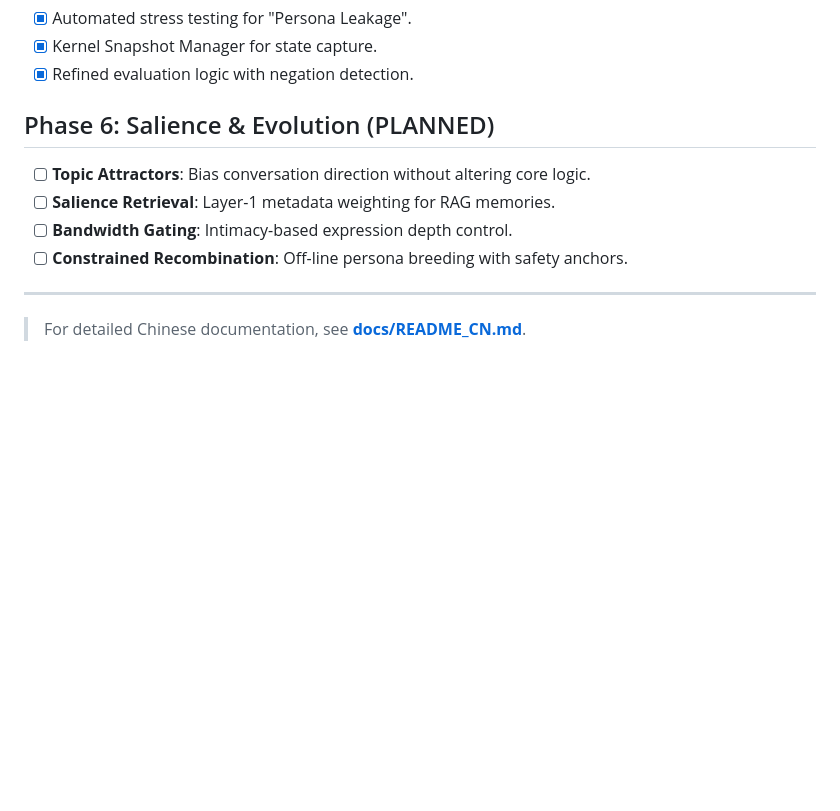
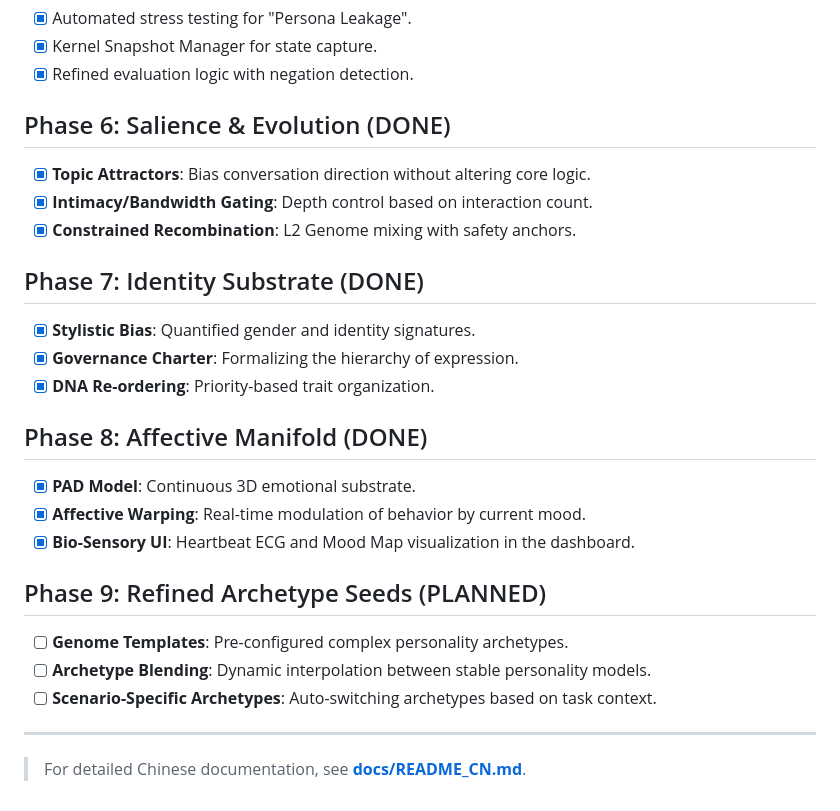
Before and after one commit to BBQ4ever/Persona-Engine, a Markdown page: ROADMAP.md, the part around the change. Drawn GitHub-style; blank space fills up the shorter version.

Commit message:
docs: finalize Phase 8 with technical reports, updated roadmap, and bio-sensory dashboard visuals

```diff
--- a/ROADMAP.md
+++ b/ROADMAP.md
@@ -34,11 +34,25 @@ This roadmap outlines the phased development of the Persona Engine, integrating
 - [x] Kernel Snapshot Manager for state capture.
 - [x] Refined evaluation logic with negation detection.
 
-## Phase 6: Salience & Evolution (PLANNED)
-- [ ] **Topic Attractors**: Bias conversation direction without altering core logic.
-- [ ] **Salience Retrieval**: Layer-1 metadata weighting for RAG memories.
-- [ ] **Bandwidth Gating**: Intimacy-based expression depth control.
-- [ ] **Constrained Recombination**: Off-line persona breeding with safety anchors.
+## Phase 6: Salience & Evolution (DONE)
+- [x] **Topic Attractors**: Bias conversation direction without altering core logic.
+- [x] **Intimacy/Bandwidth Gating**: Depth control based on interaction count.
+- [x] **Constrained Recombination**: L2 Genome mixing with safety anchors.
+
+## Phase 7: Identity Substrate (DONE)
+- [x] **Stylistic Bias**: Quantified gender and identity signatures.
+- [x] **Governance Charter**: Formalizing the hierarchy of expression.
+- [x] **DNA Re-ordering**: Priority-based trait organization.
+
+## Phase 8: Affective Manifold (DONE)
+- [x] **PAD Model**: Continuous 3D emotional substrate.
+- [x] **Affective Warping**: Real-time modulation of behavior by current mood.
+- [x] **Bio-Sensory UI**: Heartbeat ECG and Mood Map visualization in the dashboard.
+
+## Phase 9: Refined Archetype Seeds (PLANNED)
+- [ ] **Genome Templates**: Pre-configured complex personality archetypes.
+- [ ] **Archetype Blending**: Dynamic interpolation between stable personality models.
+- [ ] **Scenario-Specific Archetypes**: Auto-switching archetypes based on task context.
 
 ---
 
```
Also changed, not shown: docs/REPORTS.md (+4 -0 lines), docs/reports/phase_8_report.md (added, +37 -0 lines), assets/dashboard_ui.png, 3 other files.
